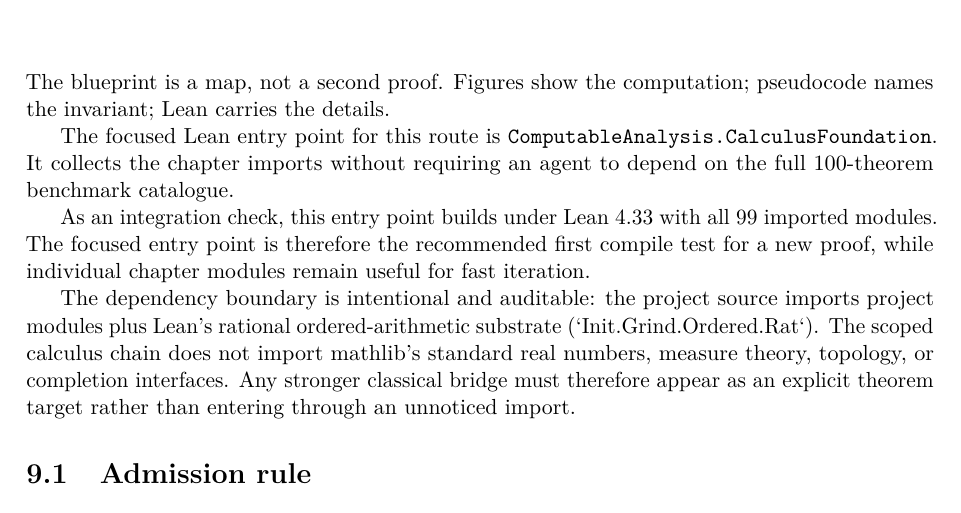
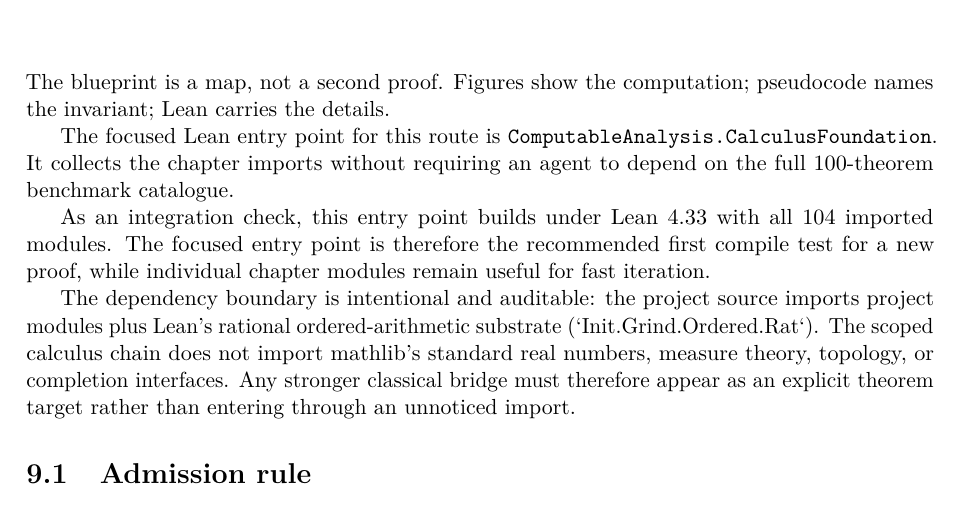
Before and after one commit to liuyao12/computable-analysis, a LaTeX thesis (blueprint/src/web.tex, which reads blueprint/src/08-roadmap.tex): part of page 111 of 116, cut so that both start at the same text. Compiled offline with pdfLaTeX.

Commit message:
Update calculus foundation module count

```diff
--- a/blueprint/src/08-roadmap.tex
+++ b/blueprint/src/08-roadmap.tex
@@ -8,7 +8,7 @@ The focused Lean entry point for this route is
 imports without requiring an agent to depend on the full 100-theorem
 benchmark catalogue.
 
-As an integration check, this entry point builds under Lean 4.33 with all 99
+As an integration check, this entry point builds under Lean 4.33 with all 104
 imported modules. The focused entry point is therefore the recommended first
 compile test for a new proof, while individual chapter modules remain useful
 for fast iteration.
```
